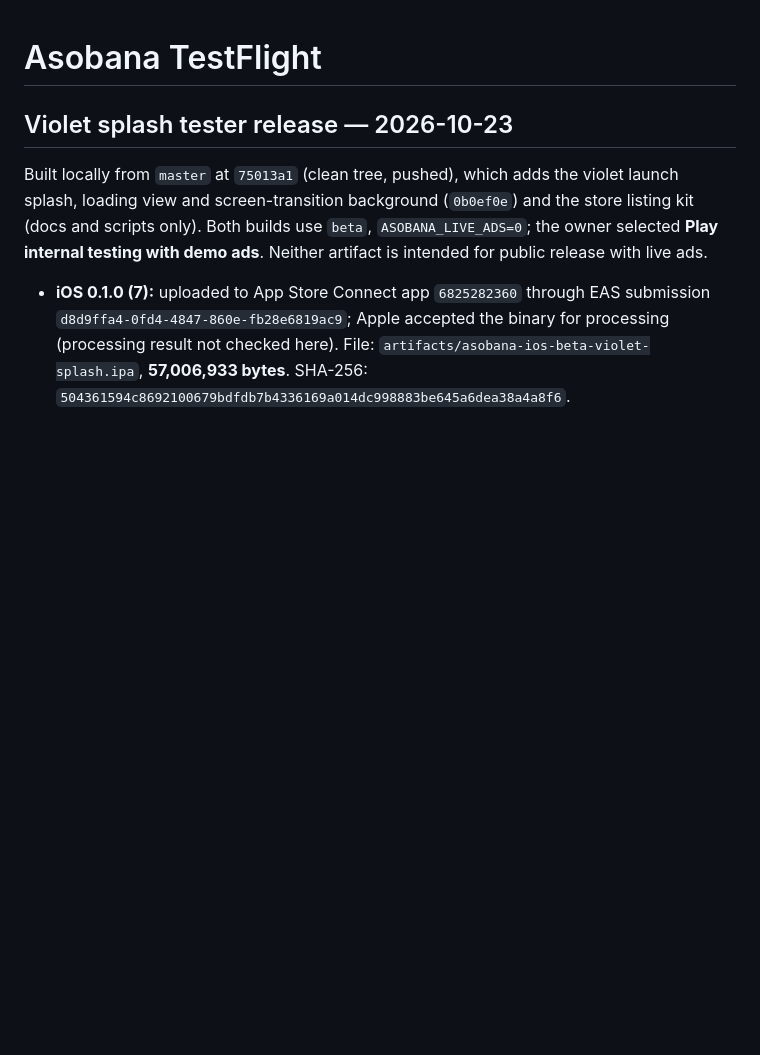
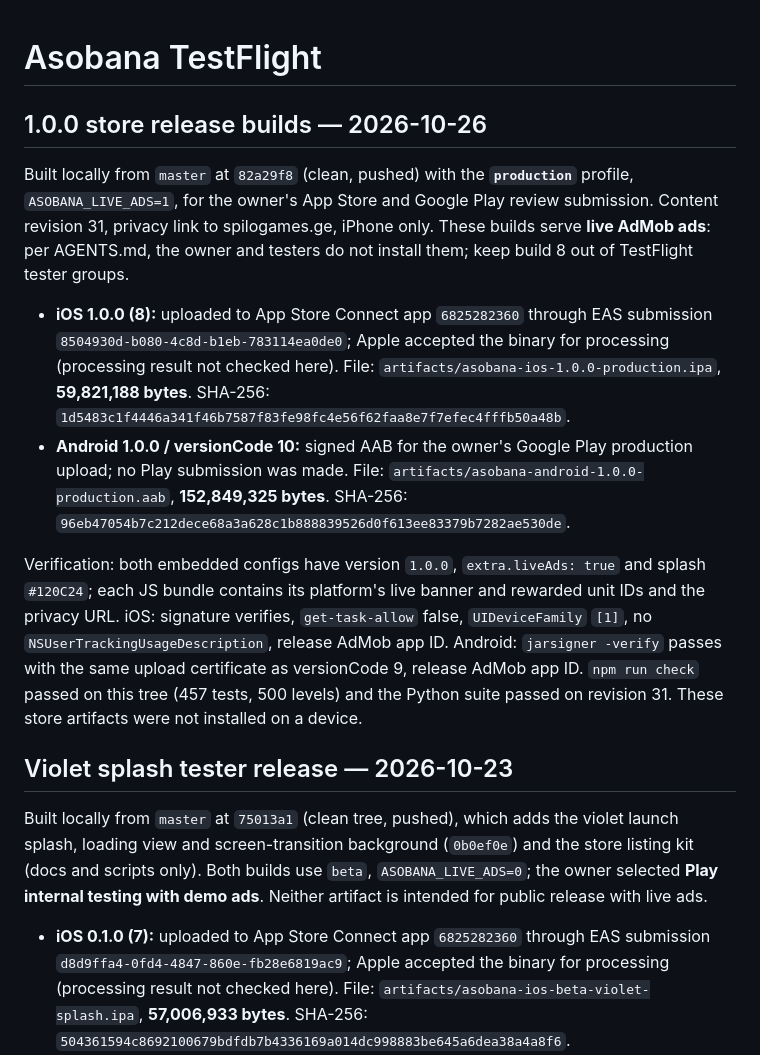
Before and after one commit to GiorgiKhunashvili/asobana, a Markdown page: docs/TESTFLIGHT.md, the part around the change. Drawn GitHub-style; blank space fills up the shorter version.

Commit message:
Record the 1.0.0 store builds and the live app-ads.txt
iOS 1.0.0 (8) uploaded to App Store Connect and Android versionCode 10 for
the Google Play production track, both production builds with live ads from
82a29f8. The store kit notes that app-ads.txt is live on spilogames.ge for
AdMob publisher pub-8935292332039677.

Co-Authored-By: Claude Opus 5.5 <noreply@anthropic.com>

```diff
--- a/docs/TESTFLIGHT.md
+++ b/docs/TESTFLIGHT.md
@@ -1,4 +1,31 @@
 # Asobana TestFlight
+
+## 1.0.0 store release builds — 2026-10-26
+
+Built locally from `master` at `82a29f8` (clean, pushed) with the **`production`**
+profile, `ASOBANA_LIVE_ADS=1`, for the owner's App Store and Google Play review
+submission. Content revision 31, privacy link to spilogames.ge, iPhone only.
+These builds serve **live AdMob ads**: per AGENTS.md, the owner and testers do
+not install them; keep build 8 out of TestFlight tester groups.
+
+- **iOS 1.0.0 (8):** uploaded to App Store Connect app `6825282360` through EAS
+  submission `8504930d-b080-4c8d-b1eb-783114ea0de0`; Apple accepted the binary
+  for processing (processing result not checked here).
+  File: `artifacts/asobana-ios-1.0.0-production.ipa`, **59,821,188 bytes**.
+  SHA-256: `1d5483c1f4446a341f46b7587f83fe98fc4e56f62faa8e7f7efec4fffb50a48b`.
+- **Android 1.0.0 / versionCode 10:** signed AAB for the owner's Google Play
+  production upload; no Play submission was made. File:
+  `artifacts/asobana-android-1.0.0-production.aab`, **152,849,325 bytes**.
+  SHA-256: `96eb47054b7c212dece68a3a628c1b888839526d0f613ee83379b7282ae530de`.
+
+Verification: both embedded configs have version `1.0.0`, `extra.liveAds: true`
+and splash `#120C24`; each JS bundle contains its platform's live banner and
+rewarded unit IDs and the privacy URL. iOS: signature verifies, `get-task-allow`
+false, `UIDeviceFamily` `[1]`, no `NSUserTrackingUsageDescription`, release AdMob
+app ID. Android: `jarsigner -verify` passes with the same upload certificate as
+versionCode 9, release AdMob app ID. `npm run check` passed on this tree (457
+tests, 500 levels) and the Python suite passed on revision 31. These store
+artifacts were not installed on a device.
 
 ## Violet splash tester release — 2026-10-23
 
```
Also changed, not shown: docs/store/STORE_LISTING.md (+4 -0 lines).
